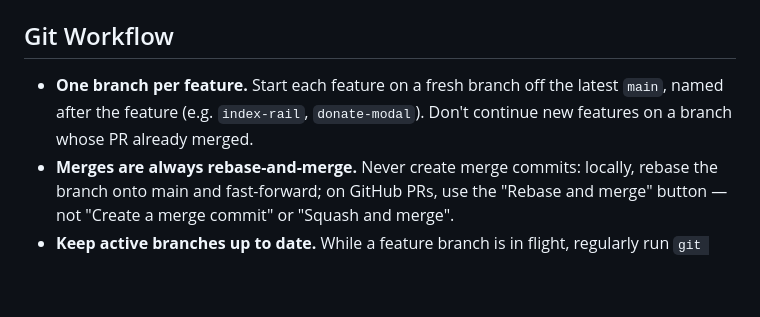
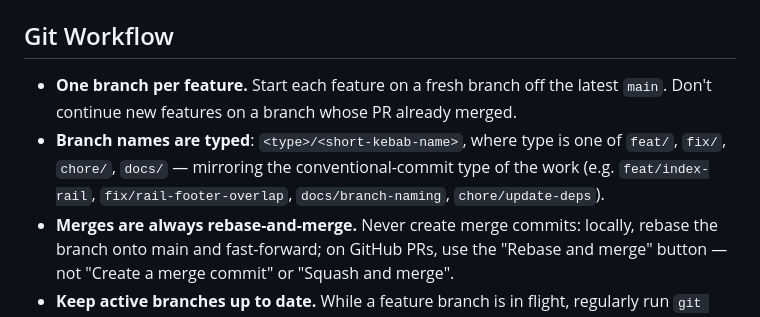
Before and after one commit to DianCotrina/keikogobierna, a Markdown page: CLAUDE.md, the part around the change. Drawn GitHub-style; blank space fills up the shorter version.

Commit message:
docs: require typed branch names (feat/, fix/, chore/, docs/)
Co-Authored-By: Claude Fable 5 <noreply@anthropic.com>

```diff
--- a/CLAUDE.md
+++ b/CLAUDE.md
@@ -18,7 +18,8 @@ This file provides guidance to Claude Code (claude.ai/code) when working with co
 
 ## Git Workflow
 
-- **One branch per feature.** Start each feature on a fresh branch off the latest `main`, named after the feature (e.g. `index-rail`, `donate-modal`). Don't continue new features on a branch whose PR already merged.
+- **One branch per feature.** Start each feature on a fresh branch off the latest `main`. Don't continue new features on a branch whose PR already merged.
+- **Branch names are typed**: `<type>/<short-kebab-name>`, where type is one of `feat/`, `fix/`, `chore/`, `docs/` — mirroring the conventional-commit type of the work (e.g. `feat/index-rail`, `fix/rail-footer-overlap`, `docs/branch-naming`, `chore/update-deps`).
 - **Merges are always rebase-and-merge.** Never create merge commits: locally, rebase the branch onto main and fast-forward; on GitHub PRs, use the "Rebase and merge" button — not "Create a merge commit" or "Squash and merge".
 - **Keep active branches up to date.** While a feature branch is in flight, regularly run `git pull --rebase origin main` on it — at minimum before pushing and before opening or updating a PR. Resolve conflicts during the rebase; never back-merge main into the branch.
 - After rebasing an already-pushed branch, push with `--force-with-lease` (never plain `--force`).
```
